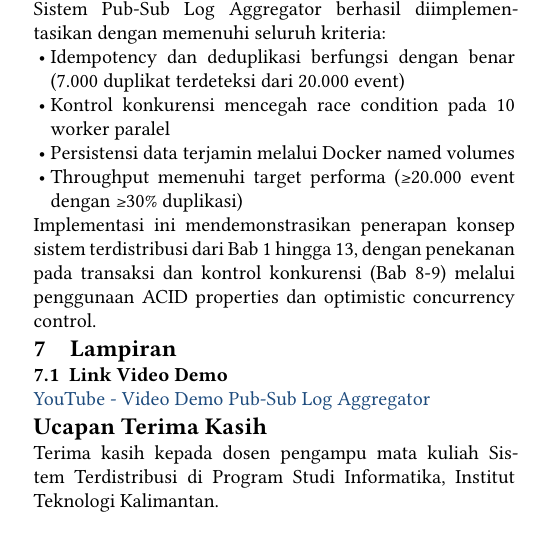
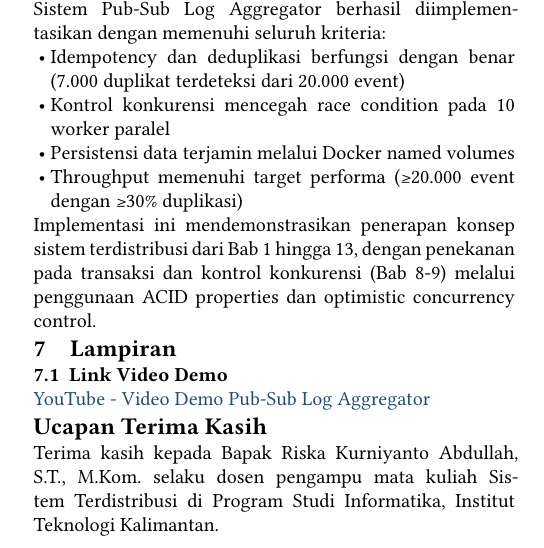
Before and after one commit to fzhnf/pub-sub-log-aggregator-v2, a Typst document (report/report.typ): part of one column of page 5 of 6, cut so that both start at the same text. The pictures show the PDF file report/report.pdf that the author committed with the source.

Commit message:
fix: add professor name in the report

```diff
--- a/report/report.typ
+++ b/report/report.typ
@@ -431,6 +431,6 @@ Implementasi ini mendemonstrasikan penerapan konsep sistem terdistribusi dari Ba
 
 = Ucapan Terima Kasih
 
-Terima kasih kepada dosen pengampu mata kuliah Sistem Terdistribusi di Program Studi Informatika, Institut Teknologi Kalimantan.
+Terima kasih kepada Bapak Riska Kurniyanto Abdullah, S.T., M.Kom. selaku dosen pengampu mata kuliah Sistem Terdistribusi di Program Studi Informatika, Institut Teknologi Kalimantan.
 
 #bibliography("refs.bib", title: "Daftar Pustaka", style: "apa_indonesia.csl")
```
Also changed, not shown: report/report.pdf.
